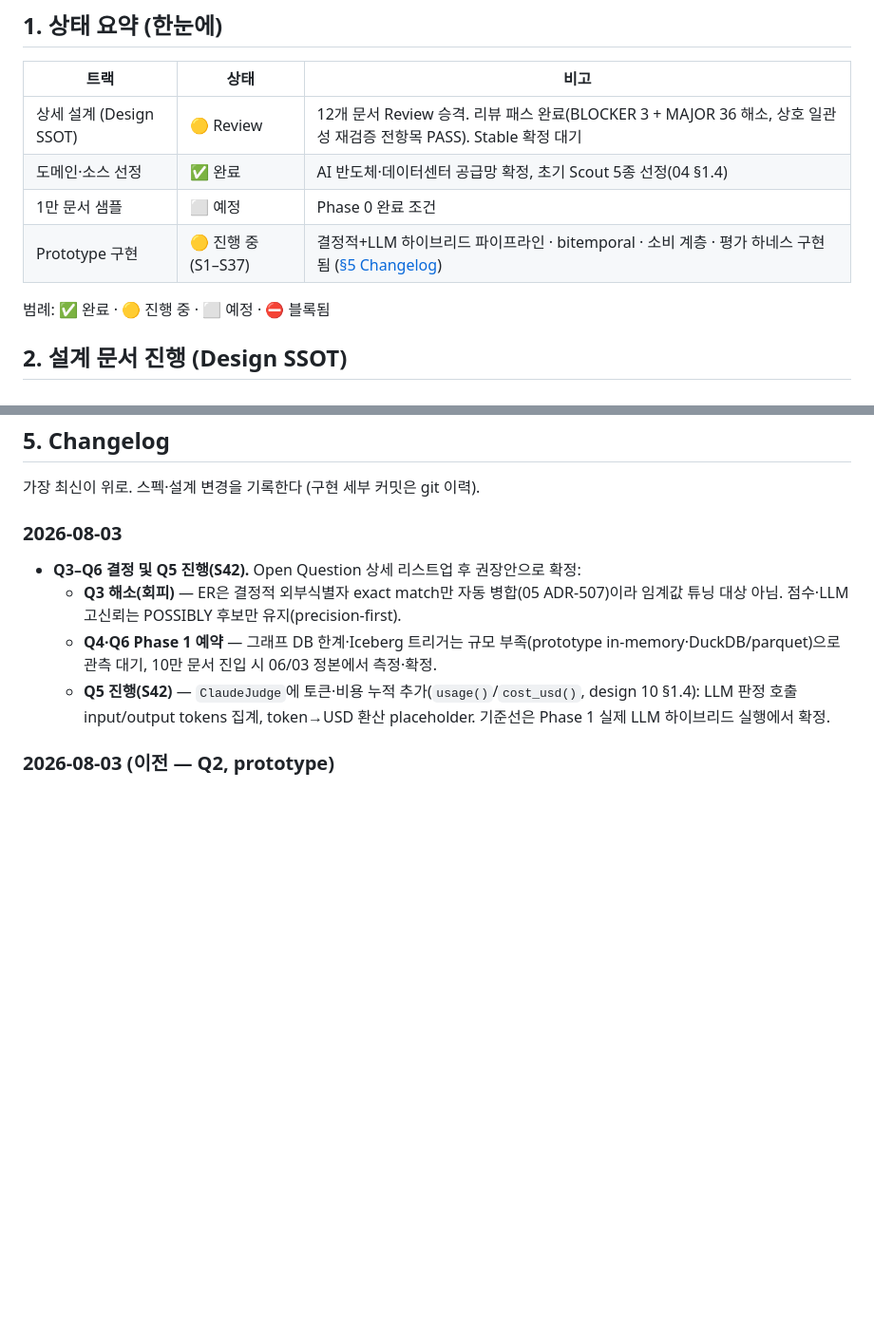
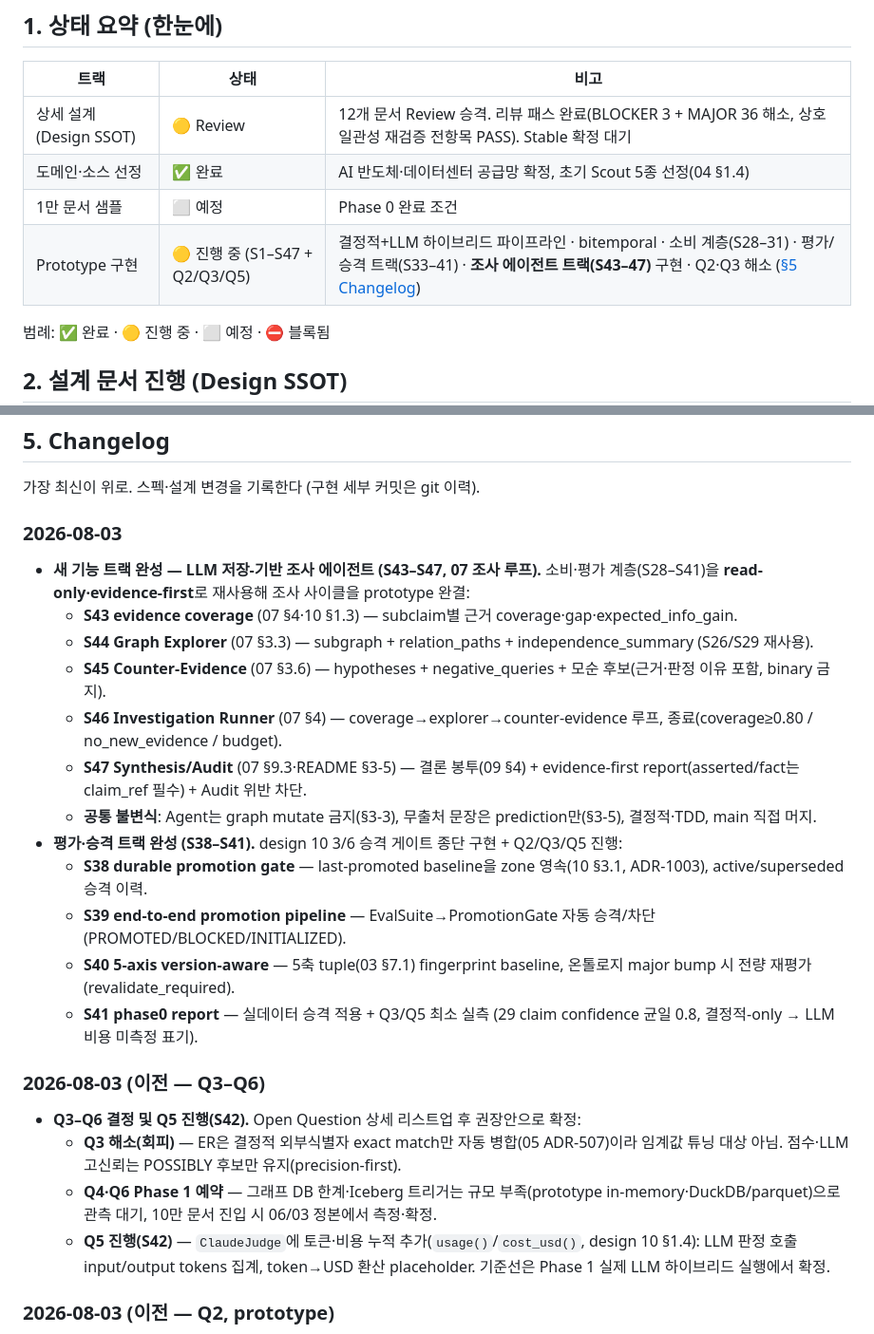
Before and after one commit to hwangjongtaek/orc-citadel, a Markdown page: docs/ROADMAP.md, 2 parts joined by grey strips. Shown at 95% size. GitHub-like rendering; blank space fills up the shorter version.

Commit message:
docs(A): full-cycle sync — S38–S47 tracks + design 07 prototype note
A 항목 풀사이클 문서 동기화:
- ROADMAP Changelog: 평가·승격 트랙(S38–41 + Q2/Q3/Q5)과 조사 에이전트 트랙(S43–47)
  구현 완결 기록 (main 직접 머지).
- ROADMAP 상태 요약: Prototype 구현 진행도 S1–S37 → S1–S47 + Q2/Q3/Q5 + 조사 트랙.
- 설계 07 §4: 조사 루프 read-only prototype 구현 노트 (계약 변경 없음, S43–S47 확인).

Co-Authored-By: Claude <noreply@anthropic.com>

```diff
--- a/docs/ROADMAP.md
+++ b/docs/ROADMAP.md
@@ -14,7 +14,7 @@
 | 상세 설계 (Design SSOT) | 🟡 Review | 12개 문서 Review 승격. 리뷰 패스 완료(BLOCKER 3 + MAJOR 36 해소, 상호 일관성 재검증 전항목 PASS). Stable 확정 대기 |
 | 도메인·소스 선정 | ✅ 완료 | AI 반도체·데이터센터 공급망 확정, 초기 Scout 5종 선정(04 §1.4) |
 | 1만 문서 샘플 | ⬜ 예정 | Phase 0 완료 조건 |
-| Prototype 구현 | 🟡 진행 중 (S1–S37) | 결정적+LLM 하이브리드 파이프라인 · bitemporal · 소비 계층 · 평가 하네스 구현됨 ([§5 Changelog](#5-changelog)) |
+| Prototype 구현 | 🟡 진행 중 (S1–S47 + Q2/Q3/Q5) | 결정적+LLM 하이브리드 파이프라인 · bitemporal · 소비 계층(S28–31) · 평가/승격 트랙(S33–41) · **조사 에이전트 트랙(S43–47)** 구현 · Q2·Q3 해소 ([§5 Changelog](#5-changelog)) |
 
 범례: ✅ 완료 · 🟡 진행 중 · ⬜ 예정 · ⛔ 블록됨
 
@@ -129,6 +129,20 @@
 가장 최신이 위로. 스펙·설계 변경을 기록한다 (구현 세부 커밋은 git 이력).
 
 ### 2026-08-03
+- **새 기능 트랙 완성 — LLM 저장-기반 조사 에이전트 (S43–S47, 07 조사 루프).** 소비·평가 계층(S28–S41)을 **read-only·evidence-first**로 재사용해 조사 사이클을 prototype 완결:
+  - **S43 evidence coverage** (07 §4·10 §1.3) — subclaim별 근거 coverage·gap·expected_info_gain.
+  - **S44 Graph Explorer** (07 §3.3) — subgraph + relation_paths + independence_summary (S26/S29 재사용).
+  - **S45 Counter-Evidence** (07 §3.6) — hypotheses + negative_queries + 모순 후보(근거·판정 이유 포함, binary 금지).
+  - **S46 Investigation Runner** (07 §4) — coverage→explorer→counter-evidence 루프, 종료(coverage≥0.80 / no_new_evidence / budget).
+  - **S47 Synthesis/Audit** (07 §9.3·README §3-5) — 결론 봉투(09 §4) + evidence-first report(asserted/fact는 claim_ref 필수) + Audit 위반 차단.
+  - **공통 불변식**: Agent는 graph mutate 금지(§3-3), 무출처 문장은 prediction만(§3-5), 결정적·TDD, main 직접 머지.
+- **평가·승격 트랙 완성 (S38–S41).** design 10 3/6 승격 게이트 종단 구현 + Q2/Q3/Q5 진행:
+  - **S38 durable promotion gate** — last-promoted baseline을 zone 영속(10 §3.1, ADR-1003), active/superseded 승격 이력.
+  - **S39 end-to-end promotion pipeline** — EvalSuite→PromotionGate 자동 승격/차단 (PROMOTED/BLOCKED/INITIALIZED).
+  - **S40 5-axis version-aware** — 5축 tuple(03 §7.1) fingerprint baseline, 온톨로지 major bump 시 전량 재평가(revalidate_required).
+  - **S41 phase0 report** — 실데이터 승격 적용 + Q3/Q5 최소 실측 (29 claim confidence 균일 0.8, 결정적-only → LLM 비용 미측정 표기).
+
+### 2026-08-03 (이전 — Q3–Q6)
 - **Q3–Q6 결정 및 Q5 진행(S42).** Open Question 상세 리스트업 후 권장안으로 확정:
   - **Q3 해소(회피)** — ER은 결정적 외부식별자 exact match만 자동 병합(05 ADR-507)이라 임계값 튜닝 대상 아님. 점수·LLM 고신뢰는 POSSIBLY 후보만 유지(precision-first).
   - **Q4·Q6 Phase 1 예약** — 그래프 DB 한계·Iceberg 트리거는 규모 부족(prototype in-memory·DuckDB/parquet)으로 관측 대기, 10만 문서 진입 시 06/03 정본에서 측정·확정.
```
Also changed, not shown: docs/design/07-llm-and-agents.md (+2 -0 lines).
